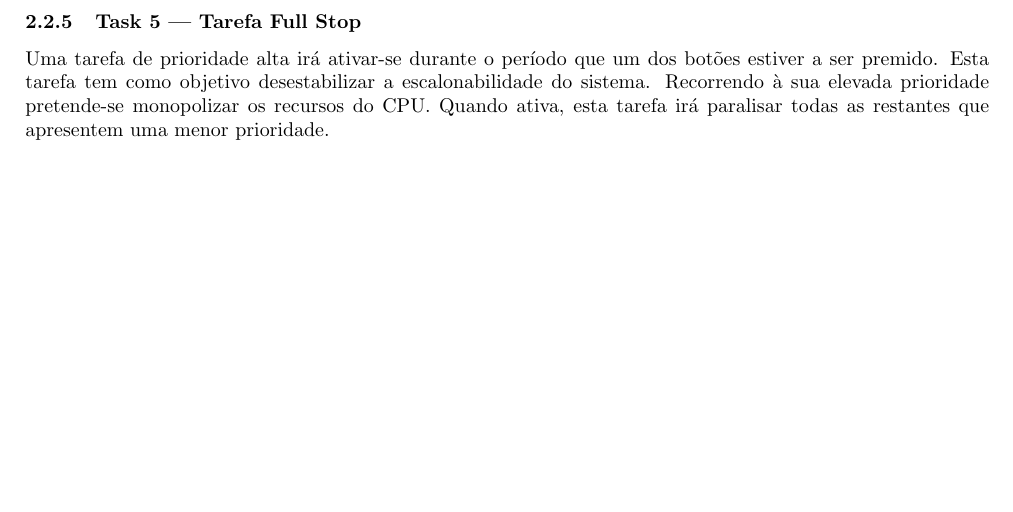
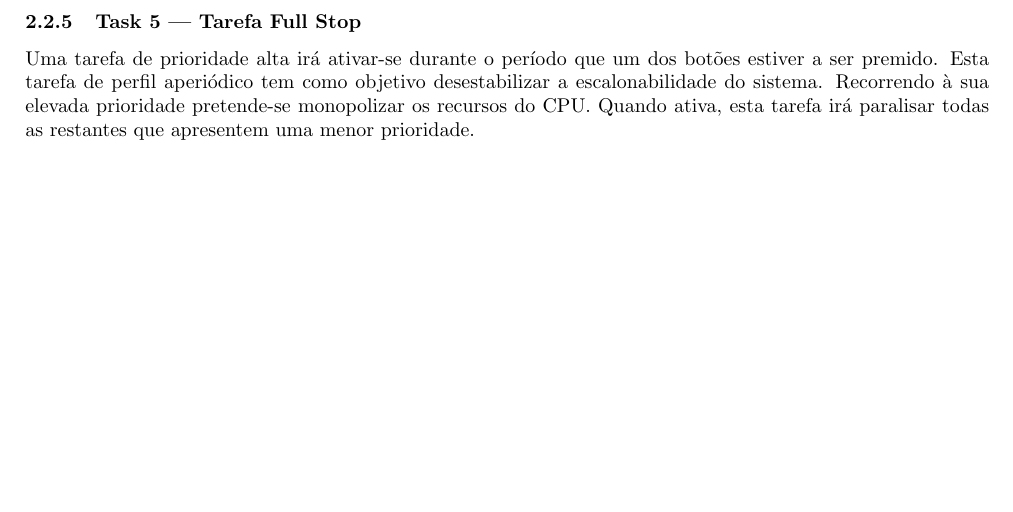
Before and after one commit to arubenruben/FEUP-SETR, a LaTeX document (doc/Preliminary Delivery/main.tex): part of page 2 of 2, cut so that both start at the same text. Compiled offline with pdfLaTeX.

Commit message:
Micro Change in Latex Document

```diff
--- a/doc/Preliminary Delivery/main.tex
+++ b/doc/Preliminary Delivery/main.tex
@@ -52,6 +52,6 @@ Uma tarefa de baixa prioridade irá ativar o buzzer do Arduino em reação ao cl
 
 \subsubsection{Task 5 --- Tarefa Full Stop}
 
-Uma tarefa de prioridade alta irá ativar-se durante o período que um dos botões estiver a ser premido. Esta tarefa tem como objetivo desestabilizar a escalonabilidade do sistema. Recorrendo à sua elevada prioridade pretende-se monopolizar os recursos do CPU. Quando ativa, esta tarefa irá paralisar todas as restantes que apresentem uma menor prioridade.
+Uma tarefa de prioridade alta irá ativar-se durante o período que um dos botões estiver a ser premido. Esta tarefa de perfil aperiódico tem como objetivo desestabilizar a escalonabilidade do sistema. Recorrendo à sua elevada prioridade pretende-se monopolizar os recursos do CPU. Quando ativa, esta tarefa irá paralisar todas as restantes que apresentem uma menor prioridade.
 
 \end{document}
```
